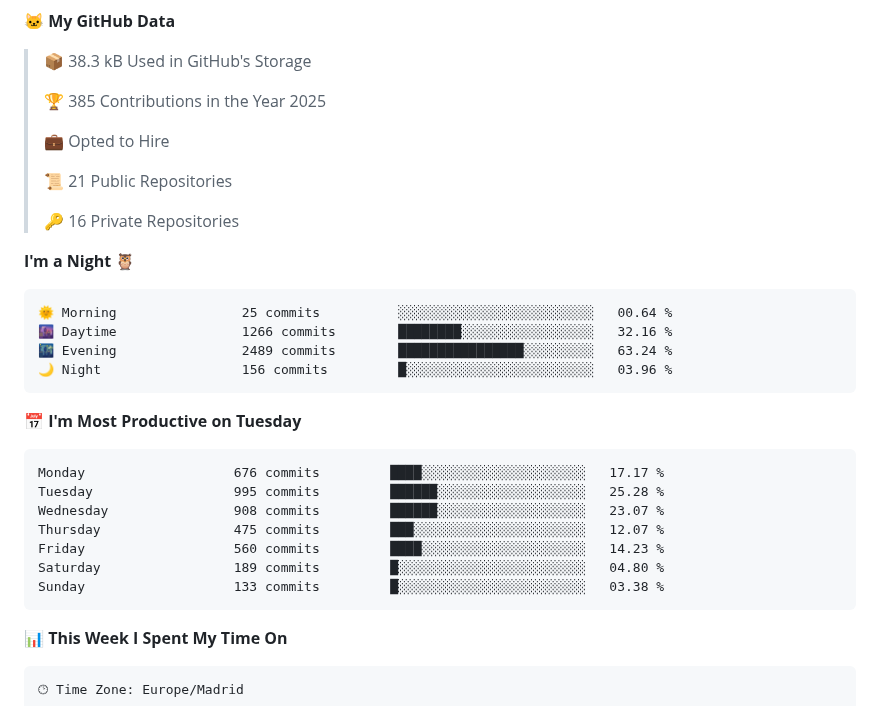
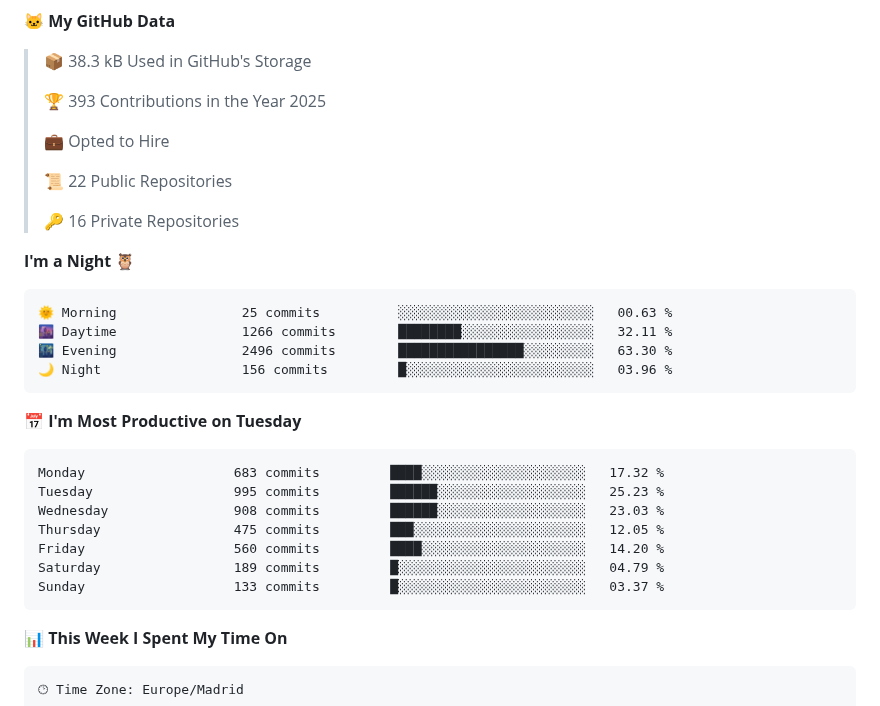
Before and after one commit to jandrana/jandrana, a Markdown page: README.md, the part around the change. Rendered like a GitHub page.

Commit message:
Updated waka readme stats

````diff
--- a/README.md
+++ b/README.md
@@ -89,32 +89,32 @@ https://github.community/t/support-theme-context-for-images-in-light-vs-dark-mod
 
 > 📦 38.3 kB Used in GitHub's Storage
  >
-> 🏆 385 Contributions in the Year 2025
+> 🏆 393 Contributions in the Year 2025
  >
 > 💼 Opted to Hire
  >
-> 📜 21 Public Repositories
+> 📜 22 Public Repositories
  >
 > 🔑 16 Private Repositories
  >
 **I'm a Night 🦉**
 
 ```text
-🌞 Morning                25 commits          ░░░░░░░░░░░░░░░░░░░░░░░░░   00.64 %
-🌆 Daytime                1266 commits        ████████░░░░░░░░░░░░░░░░░   32.16 %
-🌃 Evening                2489 commits        ████████████████░░░░░░░░░   63.24 %
+🌞 Morning                25 commits          ░░░░░░░░░░░░░░░░░░░░░░░░░   00.63 %
+🌆 Daytime                1266 commits        ████████░░░░░░░░░░░░░░░░░   32.11 %
+🌃 Evening                2496 commits        ████████████████░░░░░░░░░   63.30 %
 🌙 Night                  156 commits         █░░░░░░░░░░░░░░░░░░░░░░░░   03.96 %
 ```
 📅 **I'm Most Productive on Tuesday**
 
 ```text
-Monday                   676 commits         ████░░░░░░░░░░░░░░░░░░░░░   17.17 %
-Tuesday                  995 commits         ██████░░░░░░░░░░░░░░░░░░░   25.28 %
-Wednesday                908 commits         ██████░░░░░░░░░░░░░░░░░░░   23.07 %
-Thursday                 475 commits         ███░░░░░░░░░░░░░░░░░░░░░░   12.07 %
-Friday                   560 commits         ████░░░░░░░░░░░░░░░░░░░░░   14.23 %
-Saturday                 189 commits         █░░░░░░░░░░░░░░░░░░░░░░░░   04.80 %
-Sunday                   133 commits         █░░░░░░░░░░░░░░░░░░░░░░░░   03.38 %
+Monday                   683 commits         ████░░░░░░░░░░░░░░░░░░░░░   17.32 %
+Tuesday                  995 commits         ██████░░░░░░░░░░░░░░░░░░░   25.23 %
+Wednesday                908 commits         ██████░░░░░░░░░░░░░░░░░░░   23.03 %
+Thursday                 475 commits         ███░░░░░░░░░░░░░░░░░░░░░░   12.05 %
+Friday                   560 commits         ████░░░░░░░░░░░░░░░░░░░░░   14.20 %
+Saturday                 189 commits         █░░░░░░░░░░░░░░░░░░░░░░░░   04.79 %
+Sunday                   133 commits         █░░░░░░░░░░░░░░░░░░░░░░░░   03.37 %
 ```
 
 
````
